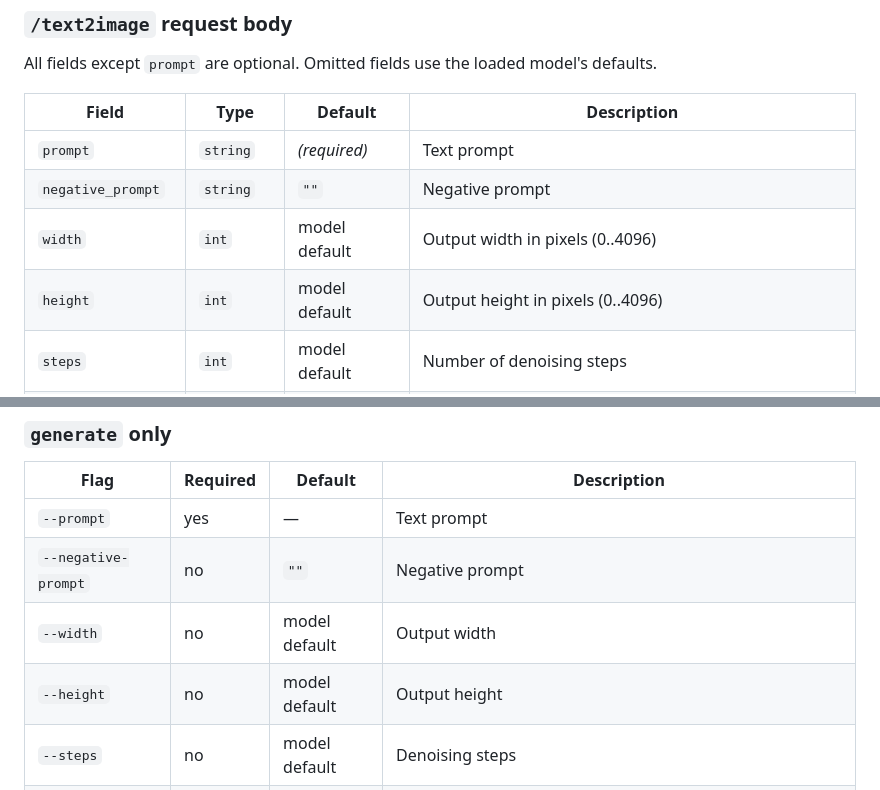
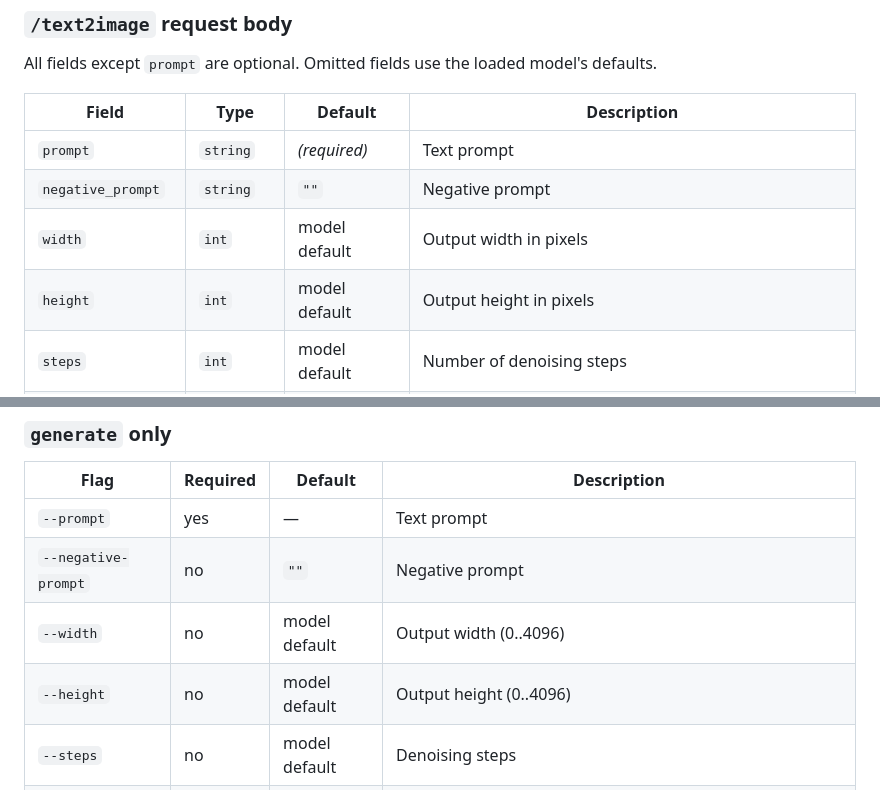
Before and after one commit to choppu/thenoise, a Markdown page: README.md, 2 parts joined by grey strips. GitHub-like rendering.

Commit message:
fix documentation

```diff
--- a/README.md
+++ b/README.md
@@ -402,8 +402,8 @@ All fields except `prompt` are optional. Omitted fields use the loaded model's d
 |-------|------|---------|-------------|
 | `prompt` | `string` | *(required)* | Text prompt |
 | `negative_prompt` | `string` | `""` | Negative prompt |
-| `width` | `int` | model default | Output width in pixels (0..4096) |
-| `height` | `int` | model default | Output height in pixels (0..4096) |
+| `width` | `int` | model default | Output width in pixels |
+| `height` | `int` | model default | Output height in pixels |
 | `steps` | `int` | model default | Number of denoising steps |
 | `guidance_scale` | `float` | model default | CFG scale (≤ 1.0 disables CFG) |
 | `seed` | `int` | random | Random seed (`-1` for random) |
@@ -482,8 +482,8 @@ curl -s localhost:8000/upscale \
 |------|----------|---------|-------------|
 | `--prompt` | yes | — | Text prompt |
 | `--negative-prompt` | no | `""` | Negative prompt |
-| `--width` | no | model default | Output width |
-| `--height` | no | model default | Output height |
+| `--width` | no | model default | Output width (0..4096) |
+| `--height` | no | model default | Output height (0..4096) |
 | `--steps` | no | model default | Denoising steps |
 | `--guidance-scale` | no | model default | CFG scale |
 | `--seed` | no | random | Random seed |
```
